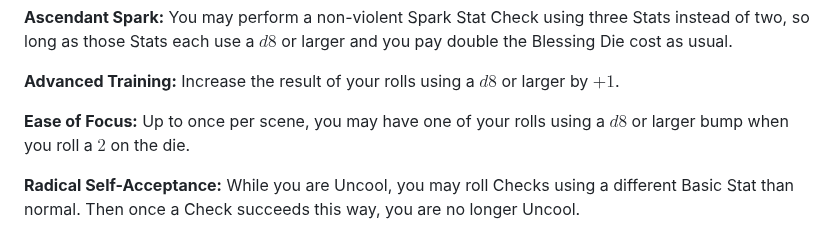
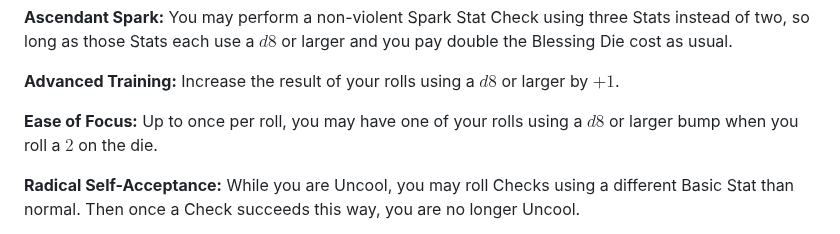
Before and after one commit to snotskie/ttrpg, a Markdown page: site/src/characters.md, the part around the change. Rendered like a GitHub page.

Commit message:
easier ease of focus

```diff
--- a/site/src/characters.md
+++ b/site/src/characters.md
@@ -153,7 +153,7 @@ Characters in this game have a set of Abilities that grant them certain actions
 
 **Advanced Training:** Increase the result of your rolls using a $d8$ or larger by $+1$.
 
-**Ease of Focus:** Up to once per scene, you may have one of your rolls using a $d8$ or larger bump when you roll a $2$ on the die.
+**Ease of Focus:** Up to once per roll, you may have one of your rolls using a $d8$ or larger bump when you roll a $2$ on the die.
 
 **Radical Self-Acceptance:** While you are Uncool, you may roll Checks using a different Basic Stat than normal. Then once a Check succeeds this way, you are no longer Uncool.
 
```
